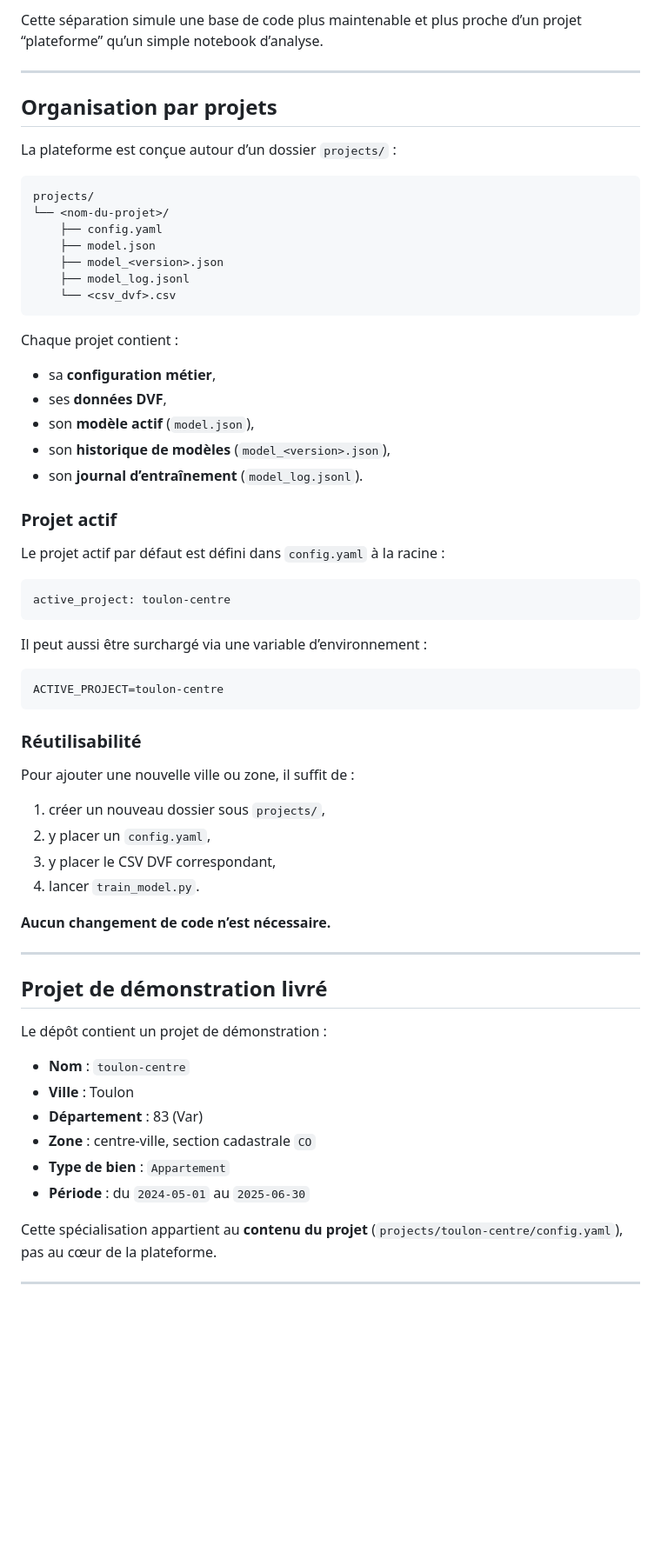
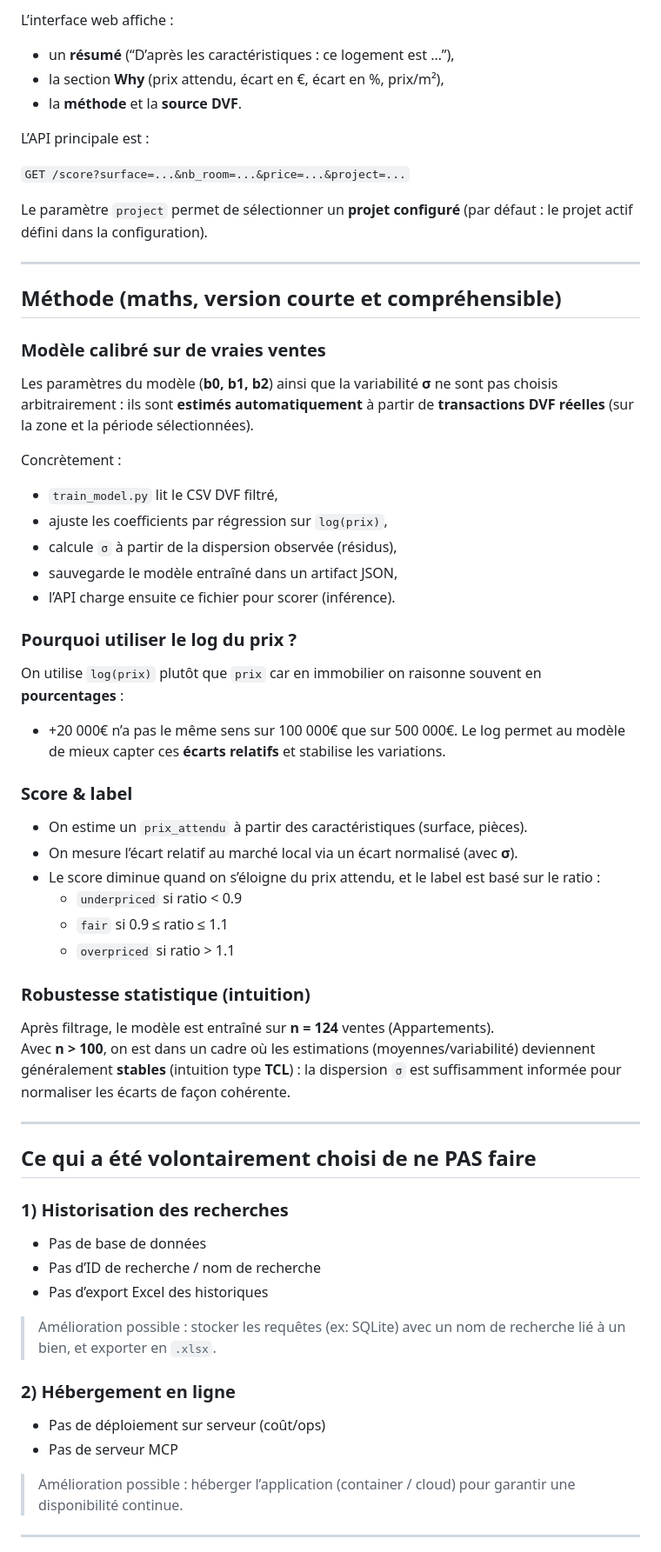
Before and after one commit to lolipop83/DsbaMLOPS, a Markdown page: README.md, the part around one of its changes. Shown at 87% size. Rendered like a GitHub page; blank space fills up the shorter version.

````diff
--- a/README.md
+++ b/README.md
@@ -50,63 +61,61 @@ L’interface affiche aussi :
 
-Cette séparation simule une base de code plus maintenable et plus proche d’un projet “plateforme” qu’un simple notebook d’analyse.
+L’interface web affiche :
+- un **résumé** (“D’après les caractéristiques : ce logement est …”),
+- la section **Why** (prix attendu, écart en €, écart en %, prix/m²),
+- la **méthode** et la **source DVF**.
+
+L’API principale est :
+
+`GET /score?surface=...&nb_room=...&price=...&project=...`
+
+Le paramètre `project` permet de sélectionner un **projet configuré** (par défaut : le projet actif défini dans la configuration).
 
 ---
 
-## Organisation par projets
-La plateforme est conçue autour d’un dossier `projects/` :
+## Méthode (maths, version courte et compréhensible)
+### Modèle calibré sur de vraies ventes
+Les paramètres du modèle (**b0, b1, b2**) ainsi que la variabilité **σ** ne sont pas choisis arbitrairement :
+ils sont **estimés automatiquement** à partir de **transactions DVF réelles** (sur la zone et la période sélectionnées).
 
-```text
-projects/
-└── <nom-du-projet>/
-    ├── config.yaml
-    ├── model.json
-    ├── model_<version>.json
-    ├── model_log.jsonl
-    └── <csv_dvf>.csv
-```
+Concrètement :
+- `train_model.py` lit le CSV DVF filtré,
+- ajuste les coefficients par régression sur `log(prix)`,
+- calcule `σ` à partir de la dispersion observée (résidus),
+- sauvegarde le modèle entraîné dans un artifact JSON,
+- l’API charge ensuite ce fichier pour scorer (inférence).
 
-Chaque projet contient :
-- sa **configuration métier**,
-- ses **données DVF**,
-- son **modèle actif** (`model.json`),
-- son **historique de modèles** (`model_<version>.json`),
-- son **journal d’entraînement** (`model_log.jsonl`).
+### Pourquoi utiliser le log du prix ?
+On utilise `log(prix)` plutôt que `prix` car en immobilier on raisonne souvent en **pourcentages** :
+- +20 000€ n’a pas le même sens sur 100 000€ que sur 500 000€.
+Le log permet au modèle de mieux capter ces **écarts relatifs** et stabilise les variations.
 
-### Projet actif
-Le projet actif par défaut est défini dans `config.yaml` à la racine :
+### Score & label
+- On estime un `prix_attendu` à partir des caractéristiques (surface, pièces).
+- On mesure l’écart relatif au marché local via un écart normalisé (avec **σ**).
+- Le score diminue quand on s’éloigne du prix attendu, et le label est basé sur le ratio :
+  - `underpriced` si ratio < 0.9
+  - `fair` si 0.9 ≤ ratio ≤ 1.1
+  - `overpriced` si ratio > 1.1
 
-```yaml
-active_project: toulon-centre
-```
-
-Il peut aussi être surchargé via une variable d’environnement :
-
-```bash
-ACTIVE_PROJECT=toulon-centre
-```
-
-### Réutilisabilité
-Pour ajouter une nouvelle ville ou zone, il suffit de :
-1. créer un nouveau dossier sous `projects/`,
-2. y placer un `config.yaml`,
-3. y placer le CSV DVF correspondant,
-4. lancer `train_model.py`.
-
-**Aucun changement de code n’est nécessaire.**
+### Robustesse statistique (intuition)
+Après filtrage, le modèle est entraîné sur **n = 124** ventes (Appartements).
+Avec **n > 100**, on est dans un cadre où les estimations (moyennes/variabilité) deviennent généralement **stables** (intuition type **TCL**) : la dispersion `σ` est suffisamment informée pour normaliser les écarts de façon cohérente.
 
 ---
 
-## Projet de démonstration livré
-Le dépôt contient un projet de démonstration :
+## Ce qui a été volontairement choisi de ne PAS faire
+### 1) Historisation des recherches
+- Pas de base de données
+- Pas d’ID de recherche / nom de recherche
+- Pas d’export Excel des historiques
 
-- **Nom** : `toulon-centre`
-- **Ville** : Toulon
-- **Département** : 83 (Var)
-- **Zone** : centre-ville, section cadastrale `CO`
-- **Type de bien** : `Appartement`
-- **Période** : du `2024-05-01` au `2025-06-30`
+> Amélioration possible : stocker les requêtes (ex: SQLite) avec un nom de recherche lié à un bien, et exporter en `.xlsx`.
 
-Cette spécialisation appartient au **contenu du projet** (`projects/toulon-centre/config.yaml`), pas au cœur de la plateforme.
+### 2) Hébergement en ligne
+- Pas de déploiement sur serveur (coût/ops)
+- Pas de serveur MCP
+
+> Amélioration possible : héberger l’application (container / cloud) pour garantir une disponibilité continue.
 
 ---
 
````
Also changed, not shown: other parts of README.md (+95 -317 lines).
